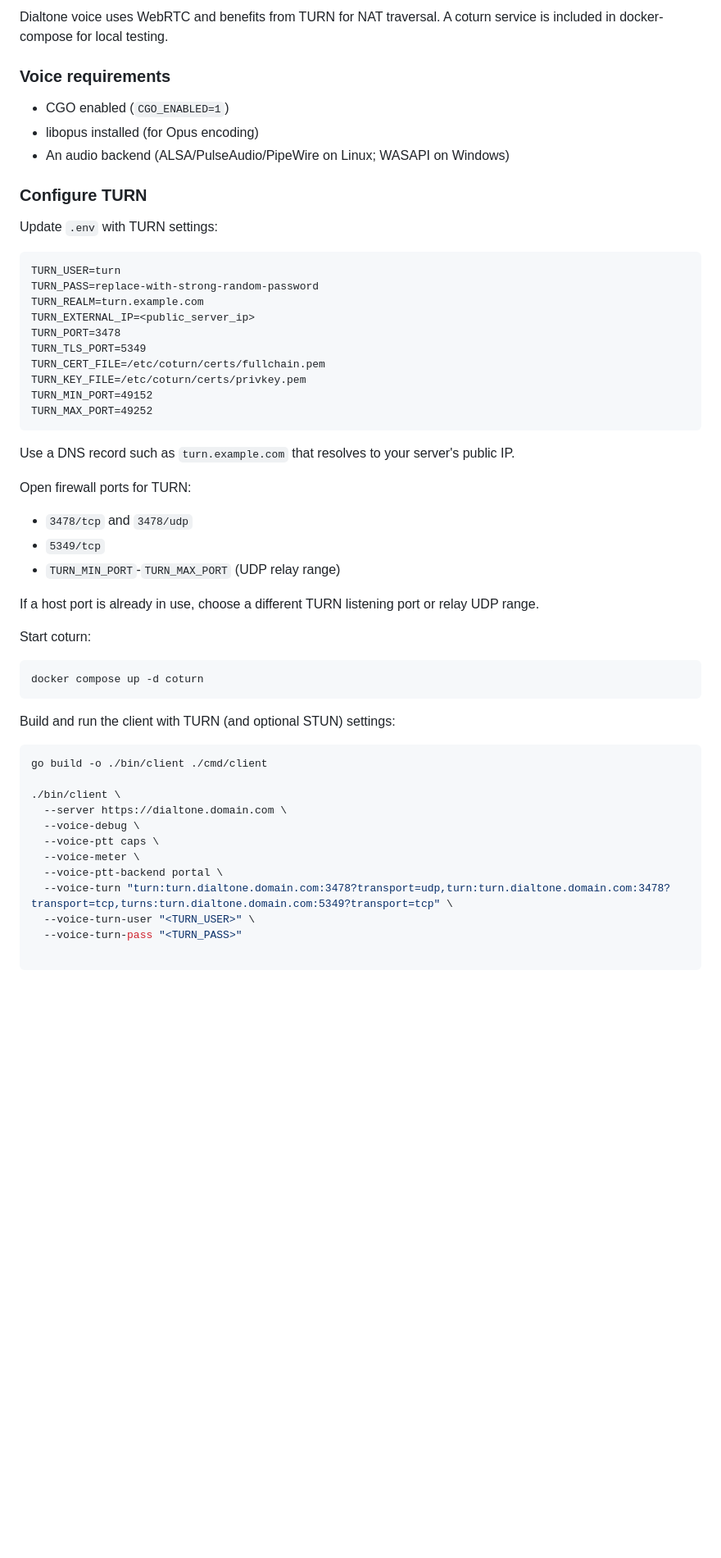
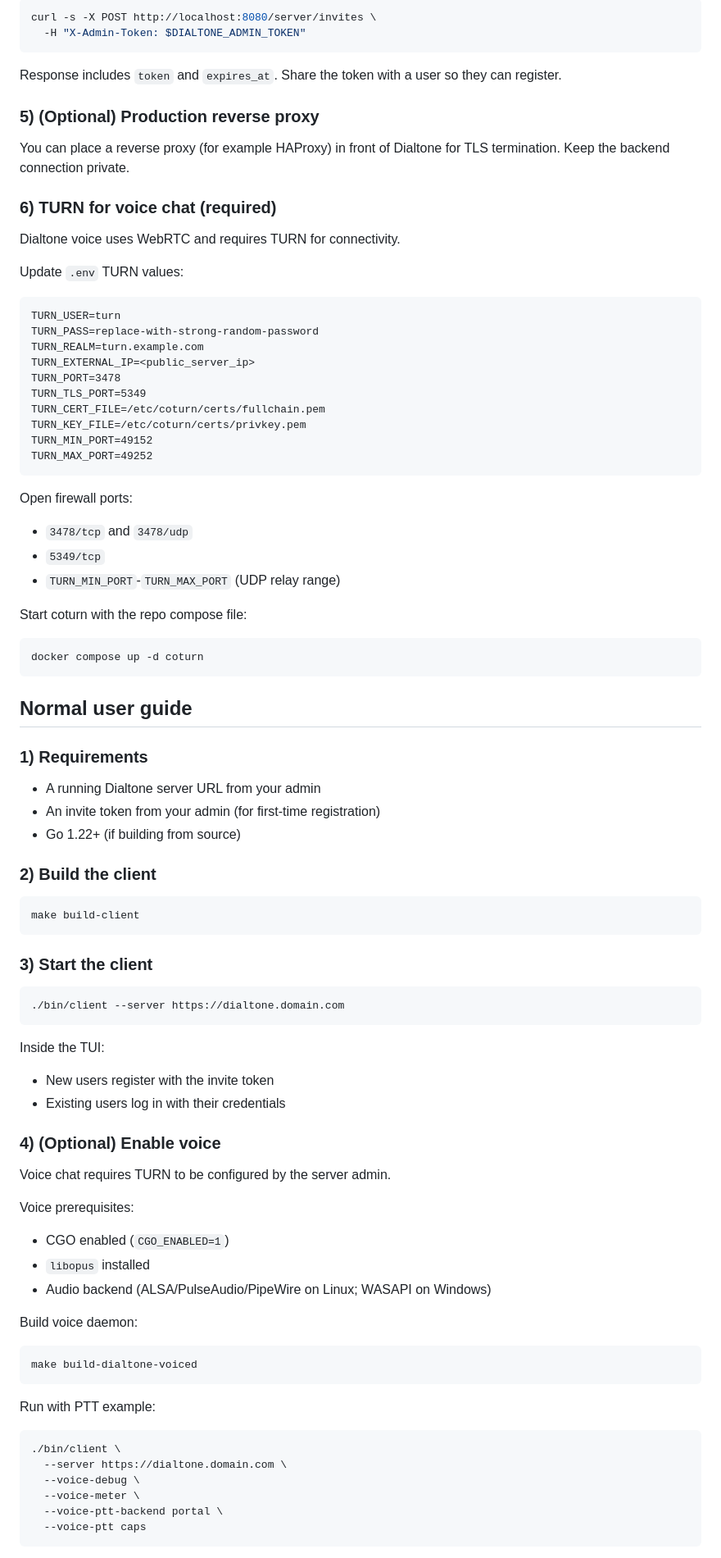
Before and after one commit to Avicted/dialtone, a Markdown page: README.md, the part around one of its changes. Shown at 82% size. Drawn GitHub-style; blank space fills up the shorter version.

````diff
--- a/README.md
+++ b/README.md
@@ -50,17 +66,22 @@ go run ./cmd/server
 
-Dialtone voice uses WebRTC and benefits from TURN for NAT traversal. A coturn service is included in docker-compose for local testing.
+```bash
+curl -s -X POST http://localhost:8080/server/invites \
+  -H "X-Admin-Token: $DIALTONE_ADMIN_TOKEN"
+```
 
-### Voice requirements
+Response includes `token` and `expires_at`. Share the token with a user so they can register.
 
-- CGO enabled (`CGO_ENABLED=1`)
-- libopus installed (for Opus encoding)
-- An audio backend (ALSA/PulseAudio/PipeWire on Linux; WASAPI on Windows)
+### 5) (Optional) Production reverse proxy
 
-### Configure TURN
+You can place a reverse proxy (for example HAProxy) in front of Dialtone for TLS termination. Keep the backend connection private.
 
-Update `.env` with TURN settings:
+### 6) TURN for voice chat (required)
 
-```
+Dialtone voice uses WebRTC and requires TURN for connectivity.
+
+Update `.env` TURN values:
+
+```dotenv
 TURN_USER=turn
 TURN_PASS=replace-with-strong-random-password
 TURN_REALM=turn.example.com
@@ -73,36 +94,63 @@ TURN_MIN_PORT=49152
 TURN_MAX_PORT=49252
 ```
 
-Use a DNS record such as `turn.example.com` that resolves to your server's public IP.
-
-Open firewall ports for TURN:
-
+Open firewall ports:
 - `3478/tcp` and `3478/udp`
 - `5349/tcp`
 - `TURN_MIN_PORT`-`TURN_MAX_PORT` (UDP relay range)
 
-If a host port is already in use, choose a different TURN listening port or relay UDP range.
-
-Start coturn:
+Start coturn with the repo compose file:
 
 ```bash
 docker compose up -d coturn
 ```
 
-Build and run the client with TURN (and optional STUN) settings:
+## Normal user guide
+
+### 1) Requirements
+- A running Dialtone server URL from your admin
+- An invite token from your admin (for first-time registration)
+- Go 1.22+ (if building from source)
+
+### 2) Build the client
 
 ```bash
-go build -o ./bin/client ./cmd/client
+make build-client
+```
 
+### 3) Start the client
+
+```bash
+./bin/client --server https://dialtone.domain.com
+```
+
+Inside the TUI:
+- New users register with the invite token
+- Existing users log in with their credentials
+
+### 4) (Optional) Enable voice
+
+Voice chat requires TURN to be configured by the server admin.
+
+Voice prerequisites:
+- CGO enabled (`CGO_ENABLED=1`)
+- `libopus` installed
+- Audio backend (ALSA/PulseAudio/PipeWire on Linux; WASAPI on Windows)
+
+Build voice daemon:
+
+```bash
+make build-dialtone-voiced
+```
+
+Run with PTT example:
+
+```bash
 ./bin/client \
   --server https://dialtone.domain.com \
   --voice-debug \
-  --voice-ptt caps \
   --voice-meter \
   --voice-ptt-backend portal \
-  --voice-turn "turn:turn.dialtone.domain.com:3478?transport=udp,turn:turn.dialtone.domain.com:3478?transport=tcp,turns:turn.dialtone.domain.com:5349?transport=tcp" \
-  --voice-turn-user "<TURN_USER>" \
-  --voice-turn-pass "<TURN_PASS>"
-
+  --voice-ptt caps
 ```
 
````
Also changed, not shown: other parts of README.md (+38 -59 lines), docs/dialtone-client-01.png, docs/dialtone-client-02.png (deleted).
